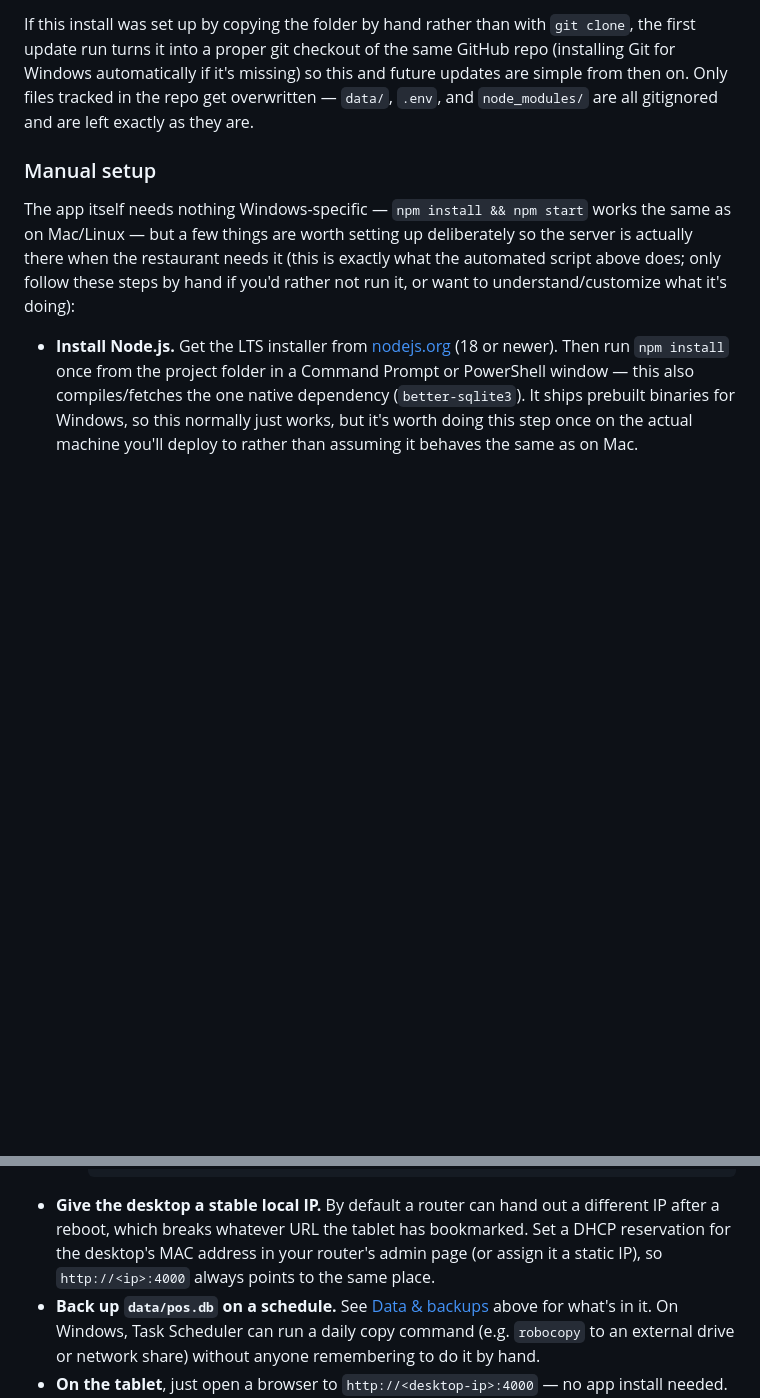
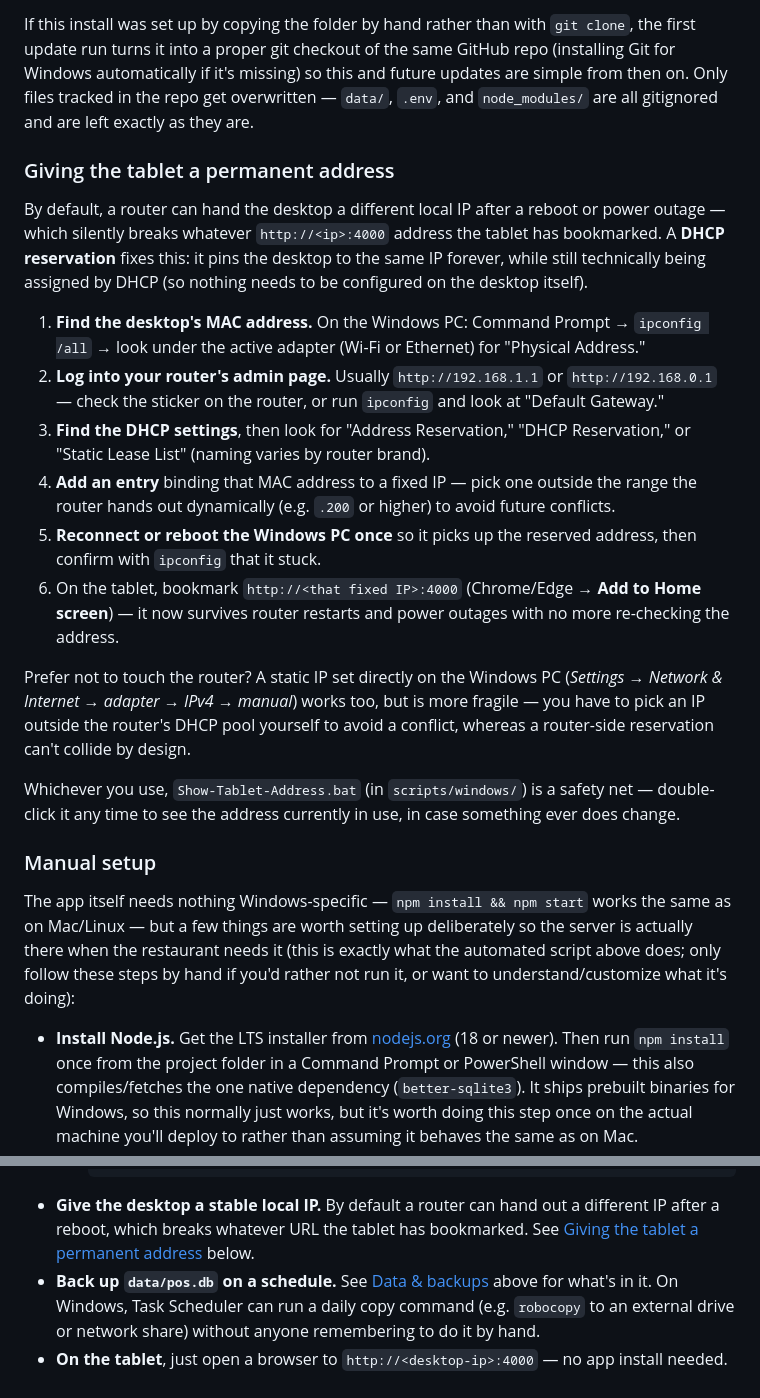
Before and after one commit to matbautista/clearpath-pos, a Markdown page: README.md, 2 parts joined by grey strips. Drawn GitHub-style; blank space fills up the shorter version.

Commit message:
Document giving the tablet a permanent local address
Add a step-by-step DHCP reservation walkthrough (plus a static-IP
alternative) so the tablet's bookmarked address survives router
restarts and power outages, instead of just gesturing at "set a DHCP
reservation" inline.

Co-Authored-By: Claude Sonnet 5 <noreply@anthropic.com>
Claude-Session: https://claude.ai/code/session_01KR2cMuhtsqBr3DpEGsfLmx

````diff
--- a/README.md
+++ b/README.md
@@ -192,6 +192,40 @@ this and future updates are simple from then on. Only files tracked in the
 repo get overwritten — `data/`, `.env`, and `node_modules/` are all gitignored
 and are left exactly as they are.
 
+### Giving the tablet a permanent address
+
+By default, a router can hand the desktop a different local IP after a reboot or
+power outage — which silently breaks whatever `http://<ip>:4000` address the
+tablet has bookmarked. A **DHCP reservation** fixes this: it pins the desktop to
+the same IP forever, while still technically being assigned by DHCP (so nothing
+needs to be configured on the desktop itself).
+
+1. **Find the desktop's MAC address.** On the Windows PC: Command Prompt →
+   `ipconfig /all` → look under the active adapter (Wi-Fi or Ethernet) for
+   "Physical Address."
+2. **Log into your router's admin page.** Usually `http://192.168.1.1` or
+   `http://192.168.0.1` — check the sticker on the router, or run `ipconfig` and
+   look at "Default Gateway."
+3. **Find the DHCP settings**, then look for "Address Reservation," "DHCP
+   Reservation," or "Static Lease List" (naming varies by router brand).
+4. **Add an entry** binding that MAC address to a fixed IP — pick one outside the
+   range the router hands out dynamically (e.g. `.200` or higher) to avoid future
+   conflicts.
+5. **Reconnect or reboot the Windows PC once** so it picks up the reserved
+   address, then confirm with `ipconfig` that it stuck.
+6. On the tablet, bookmark `http://<that fixed IP>:4000` (Chrome/Edge → **Add to
+   Home screen**) — it now survives router restarts and power outages with no
+   more re-checking the address.
+
+Prefer not to touch the router? A static IP set directly on the Windows PC
+(*Settings → Network & Internet → adapter → IPv4 → manual*) works too, but is
+more fragile — you have to pick an IP outside the router's DHCP pool yourself to
+avoid a conflict, whereas a router-side reservation can't collide by design.
+
+Whichever you use, `Show-Tablet-Address.bat` (in `scripts/windows/`) is a safety
+net — double-click it any time to see the address currently in use, in case
+something ever does change.
+
 ### Manual setup
 
 The app itself needs nothing Windows-specific — `npm install && npm start` works
@@ -233,8 +267,8 @@ not run it, or want to understand/customize what it's doing):
     ```
 - **Give the desktop a stable local IP.** By default a router can hand out a
   different IP after a reboot, which breaks whatever URL the tablet has bookmarked.
-  Set a DHCP reservation for the desktop's MAC address in your router's admin page
-  (or assign it a static IP), so `http://<ip>:4000` always points to the same place.
+  See [Giving the tablet a permanent address](#giving-the-tablet-a-permanent-address)
+  below.
 - **Back up `data/pos.db` on a schedule.** See [Data & backups](#data--backups) above
   for what's in it. On Windows, Task Scheduler can run a daily copy command (e.g.
   `robocopy` to an external drive or network share) without anyone remembering to do
````
